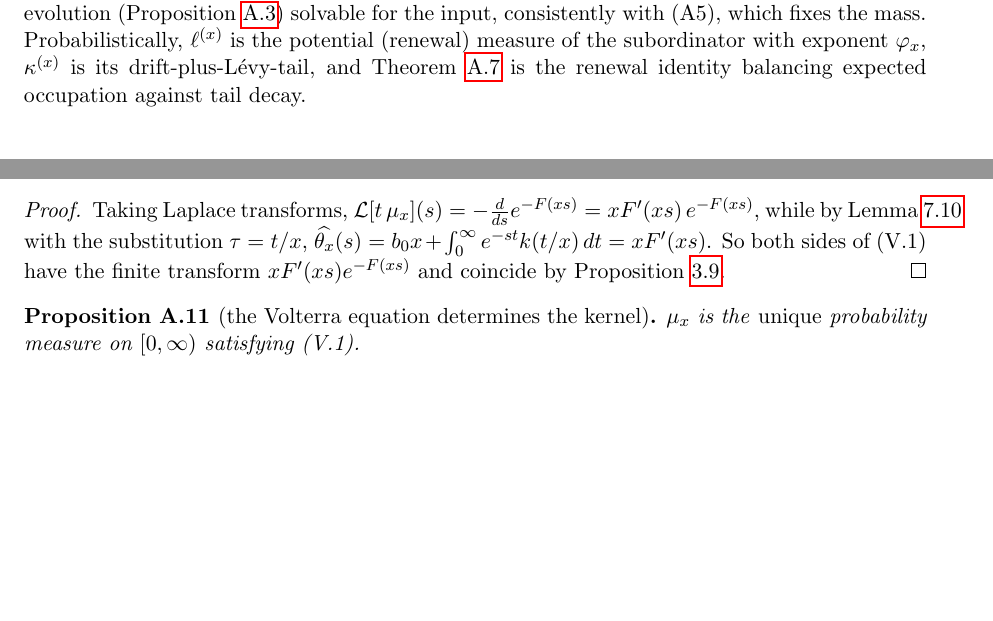
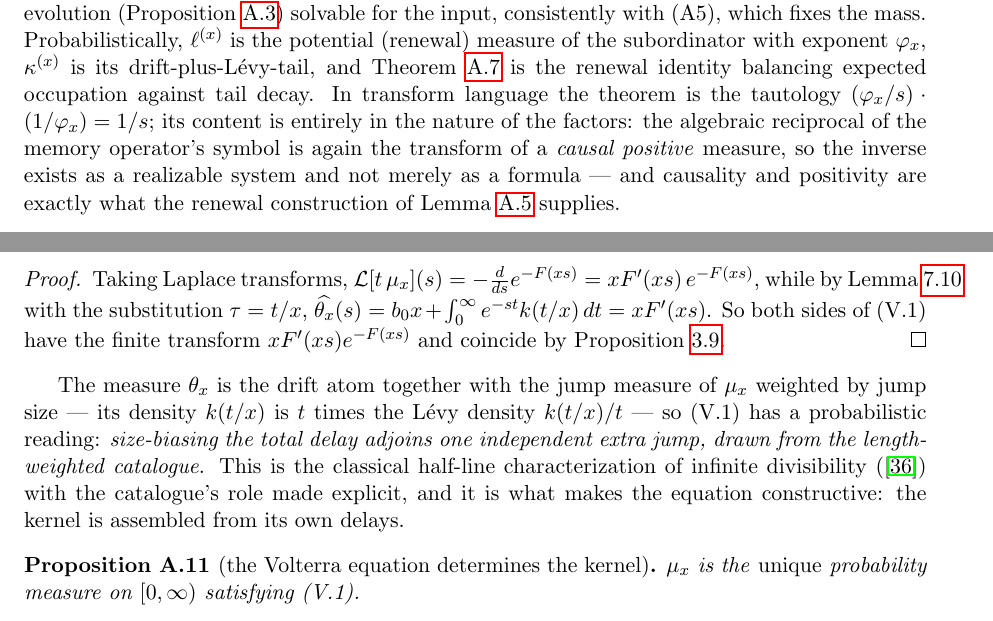
Before and after one commit to danielfagerstrom/hemigroup-causal-scale-space-kernels, a LaTeX paper (paper/main.tex, which reads paper/appendix-memory.tex): two parts of pages 71 and 72 of 80 before the commit and two parts of pages 72 and 73 of 80 after it, joined at a grey line, cut so that both start at the same text, the shorter picture padded with empty space. Compiled offline with pdfLaTeX.

Commit message:
Sonine subsection: motivation for the technical development
The subsection opened cold with a transform lemma; the author asked for its
results stated intuitively. Four paper-only prose additions, each a faithful
reading of what is already proved. A head paragraph names the three proven
roles of the one function k -- delay catalogue, scale generator (with the
divergence-form reading: (A5) in differential form), Volterra generator of the
kernels -- and places the subsection as the t-convolutional leg of the
transform identity, with section 9 as its x-operational leg. The renewal
paragraph after cor:exact-inversion gains the content-over-algebra sentence:
the theorem's substance is that the algebraic reciprocal of the memory symbol
is again a causal positive measure. The Gamma example names its filter
reading: leaky differentiator against proportional-integral element, the
conservation identity as their exact pole-zero cancellation. And (V.1) gains
its probabilistic reading: size-biasing the total delay adjoins one extra
length-weighted catalogue jump -- the Steutel characterization with the
catalogue's role made explicit. No statements or proofs touched.

Co-Authored-By: Claude Fable 5 <noreply@anthropic.com>
Claude-Session: https://claude.ai/code/session_01UerGJ4VdFFSy7bcNijtb4v

```diff
--- a/paper/appendix-memory.tex
+++ b/paper/appendix-memory.tex
@@ -242,7 +261,12 @@ $D^{(x)}$, but the identity is what makes the memory-kernel form of the evolutio
 which fixes the mass. Probabilistically, $\ell^{(x)}$ is the potential (renewal)
 measure of the subordinator with exponent $\varphi_x$, $\kappa^{(x)}$ is its
 drift-plus-Lévy-tail, and Theorem~\ref{thm:sonine-conservation} is the renewal identity
-balancing expected occupation against tail decay.
+balancing expected occupation against tail decay. In transform language the theorem is the
+tautology $(\varphi_x/s)\cdot(1/\varphi_x) = 1/s$; its content is entirely in the nature of
+the factors: the algebraic reciprocal of the memory operator's symbol is again the
+transform of a \emph{causal positive} measure, so the inverse exists as a realizable system
+and not merely as a formula --- and causality and positivity are exactly what the renewal
+construction of Lemma~\ref{lem:potential-kernel} supplies.
 
 % shared with blueprint prop:pair-regularity
 \begin{proposition}[regularity of the pair]\label{prop:pair-regularity}
@@ -317,6 +341,14 @@ of (V.1) have the finite transform $x F'(xs)e^{-F(xs)}$ and coincide by
 Proposition~\ref{prop:laplace-uniqueness-sigma-finite}.
 \end{proof}
 
+The measure $\theta_x$ is the drift atom together with the jump measure of $\mu_x$
+weighted by jump size --- its density $k(t/x)$ is $t$ times the Lévy density $k(t/x)/t$ ---
+so (V.1) has a probabilistic reading: \emph{size-biasing the total delay adjoins one
+independent extra jump, drawn from the length-weighted catalogue}. This is the classical
+half-line characterization of infinite divisibility (\sscite{steutel2004infinite}) with
+the catalogue's role made explicit, and it is what makes the equation constructive: the
+kernel is assembled from its own delays.
+
 % shared with blueprint prop:volterra-uniqueness
 \begin{proposition}[the Volterra equation determines the kernel]\label{prop:volterra-uniqueness}
 $\mu_x$ is the \emph{unique} probability measure on $[0,\infty)$ satisfying (V.1).
```
Also changed, not shown: paper/appendix-memory.tex (25 more changed lines).
